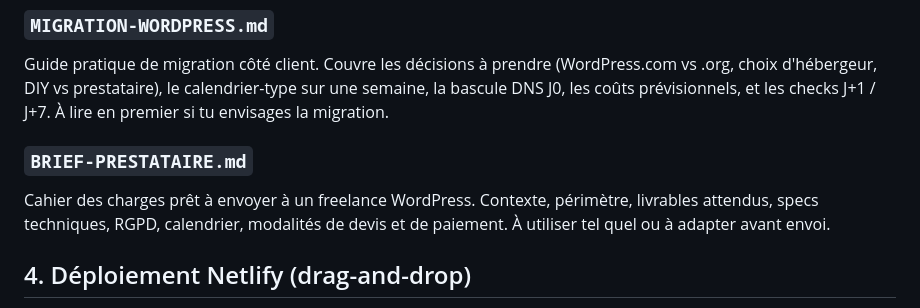
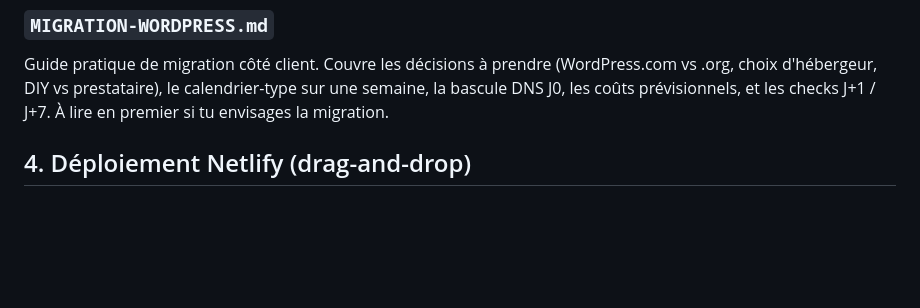
Before and after one commit to laetitiaperson/re-watt-landing-v2, a Markdown page: README.md, the part around the change. GitHub-like rendering; blank space fills up the shorter version.

```diff
--- a/README.md
+++ b/README.md
@@ -83,9 +83,6 @@ Document de référence pour la personne qui intégrera la landing sur WordPress
 
 Guide pratique de migration côté client. Couvre les décisions à prendre (WordPress.com vs .org, choix d'hébergeur, DIY vs prestataire), le calendrier-type sur une semaine, la bascule DNS J0, les coûts prévisionnels, et les checks J+1 / J+7. À lire en premier si tu envisages la migration.
 
-### `BRIEF-PRESTATAIRE.md`
-
-Cahier des charges prêt à envoyer à un freelance WordPress. Contexte, périmètre, livrables attendus, specs techniques, RGPD, calendrier, modalités de devis et de paiement. À utiliser tel quel ou à adapter avant envoi.
 
 ## 4. Déploiement Netlify (drag-and-drop)
 
```
Also changed, not shown: BRIEF-PRESTATAIRE.md (deleted, +0 -155 lines), MIGRATION-WORDPRESS.md (+0 -2 lines).
